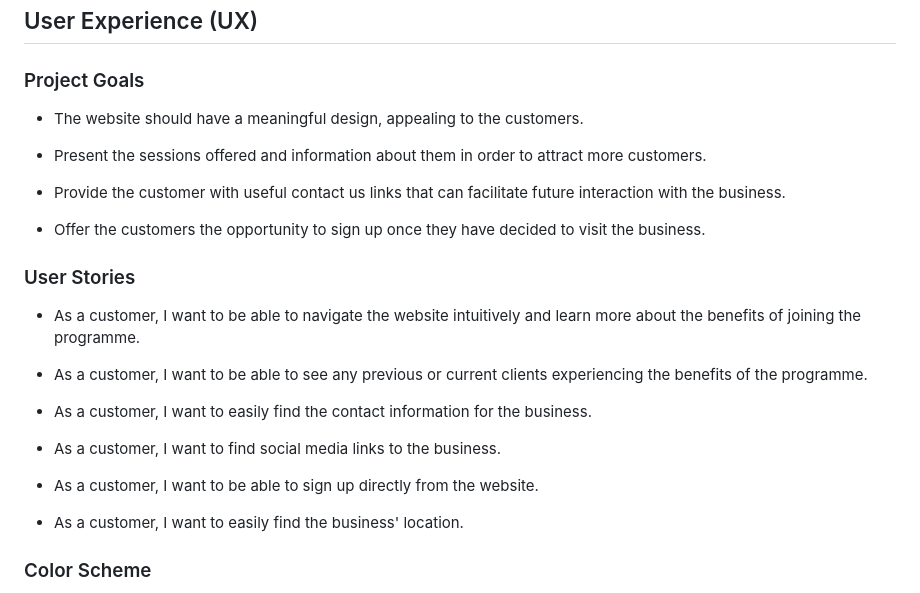
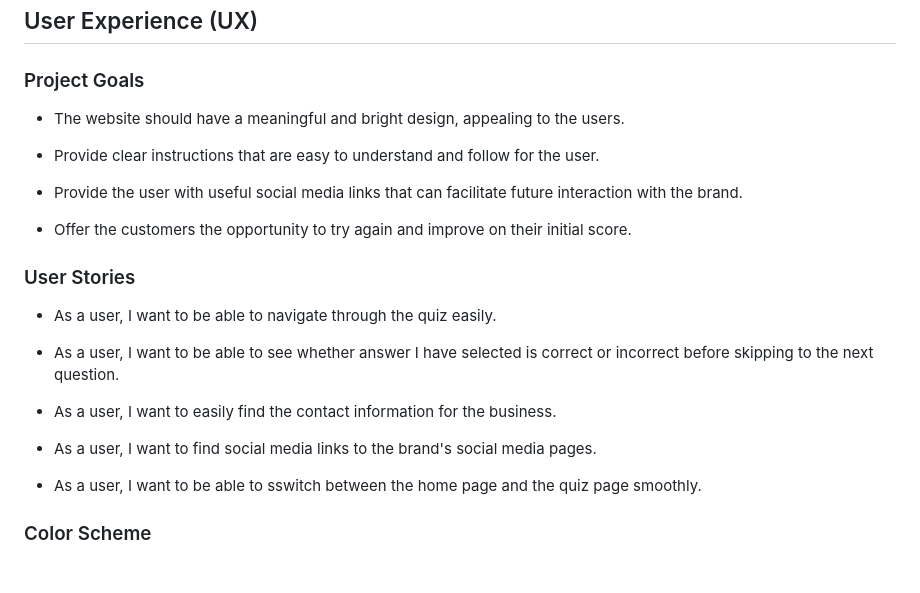
Before and after one commit to AkshayJay29/quiz, a Markdown page: README.md, the part around the change. Drawn GitHub-style; blank space fills up the shorter version.

```diff
--- a/README.md
+++ b/README.md
@@ -53,27 +53,25 @@ Visit the deployed website [here] https://akshayjay29.github.io/self-improvement
 
 ### Project Goals
 
-* The website should have a meaningful design, appealing to the customers.
+* The website should have a meaningful and bright design, appealing to the users.
 
-* Present the sessions offered and information about them in order to attract more customers.
+* Provide clear instructions that are easy to understand and follow for the user.
 
-* Provide the customer with useful contact us links that can facilitate future interaction with the business.
+* Provide the user with useful social media links that can facilitate future interaction with the brand.
 
-* Offer the customers the opportunity to sign up once they have decided to visit the business.
-
+* Offer the customers the opportunity to try again and improve on their initial score.
 ### User Stories
 
-* As a customer, I want to be able to navigate the website intuitively and learn more about the benefits of joining the programme.
+* As a user, I want to be able to navigate through the quiz easily.
 
-* As a customer, I want to be able to see any previous or current clients experiencing the benefits of the programme.
+* As a user, I want to be able to see whether answer I have selected is correct or incorrect before skipping to the next question.
 
-* As a customer, I want to easily find the contact information for the business.
+* As a user, I want to easily find the contact information for the business.
 
-* As a customer, I want to find social media links to the business.
+* As a user, I want to find social media links to the brand's social media pages.
 
-* As a customer, I want to be able to sign up directly from the website.
+* As a user, I want to be able to sswitch between the home page and the quiz page smoothly.
 
-* As a customer, I want to easily find the business' location.
 
 ### Color Scheme
 
```
